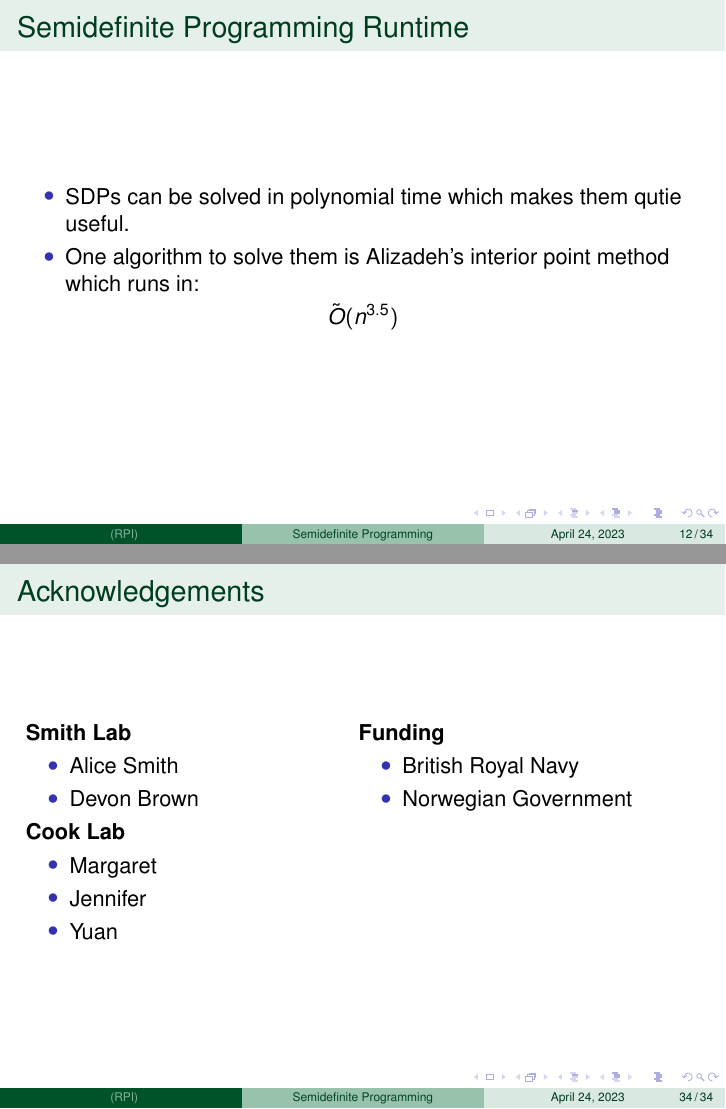
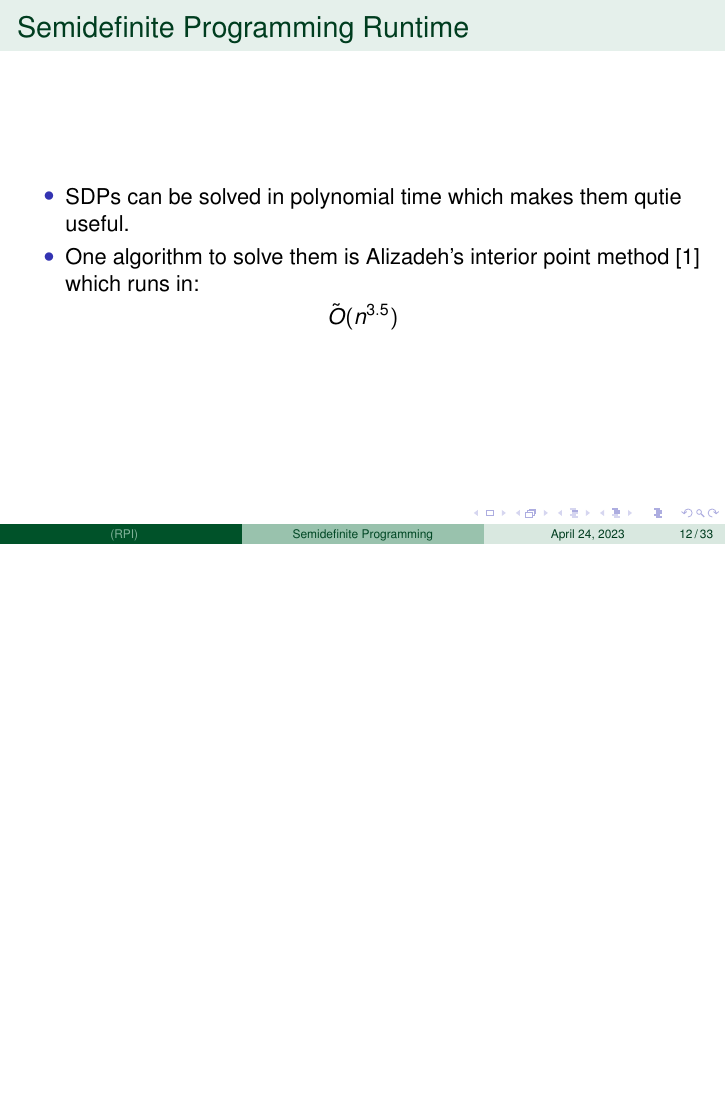
Before and after one commit to Xinshi0726/SDP-Relxations-With-Applications, LaTeX slides (Presentation/SDP_Presentation.tex): pages 26 and 52 of 52 before the commit and page 26 of 51 after it, the two joined at a grey line, the shorter picture padded with empty space. Compiled offline with pdfLaTeX.

Commit message:
Updating pdfs

```diff
--- a/Presentation/SDP_Presentation.tex
+++ b/Presentation/SDP_Presentation.tex
@@ -419,7 +419,7 @@ Linear Programming & Semidefinite Programming\\[0pt]
 \begin{frame}[label={sec:org25d1b18}]{Semidefinite Programming Runtime}
 \begin{itemize}
 \item SDPs can be solved in polynomial time which makes them qutie useful.
-\item One algorithm to solve them is Alizadeh's interior point method which runs in:
+\item One algorithm to solve them is Alizadeh's interior point method \cite{Arora} which runs in:
 \end{itemize}
 \[
 \tilde{O}(n^{3.5})
@@ -741,34 +741,4 @@ We find that it is easy to break the Hamiltonian cycle, espically as the the num
 \end{frame}
 
 
-%----------------------------------------------------------------------------------------
-%	ACKNOWLEDGMENTS SLIDE
-%----------------------------------------------------------------------------------------
-\begin{frame}
-	\frametitle{Acknowledgements}
-
-	\begin{columns}[t] % The "c" option specifies centered vertical alignment while the "t" option is used for top vertical alignment
-		\begin{column}{0.45\textwidth} % Left column width
-			\textbf{Smith Lab}
-			\begin{itemize}
-				\item Alice Smith
-				\item Devon Brown
-			\end{itemize}
-			\textbf{Cook Lab}
-			\begin{itemize}
-				\item Margaret
-				\item Jennifer
-				\item Yuan
-			\end{itemize}
-		\end{column}
-		\begin{column}{0.5\textwidth} % Right column width
-			\textbf{Funding}
-			\begin{itemize}
-				\item British Royal Navy
-				\item Norwegian Government
-			\end{itemize}
-		\end{column}
-	\end{columns}
-\end{frame}
-
 \end{document}
```
Also changed, not shown: Presentation/SDP_Presentation.pdf, Report/Report.pdf.
